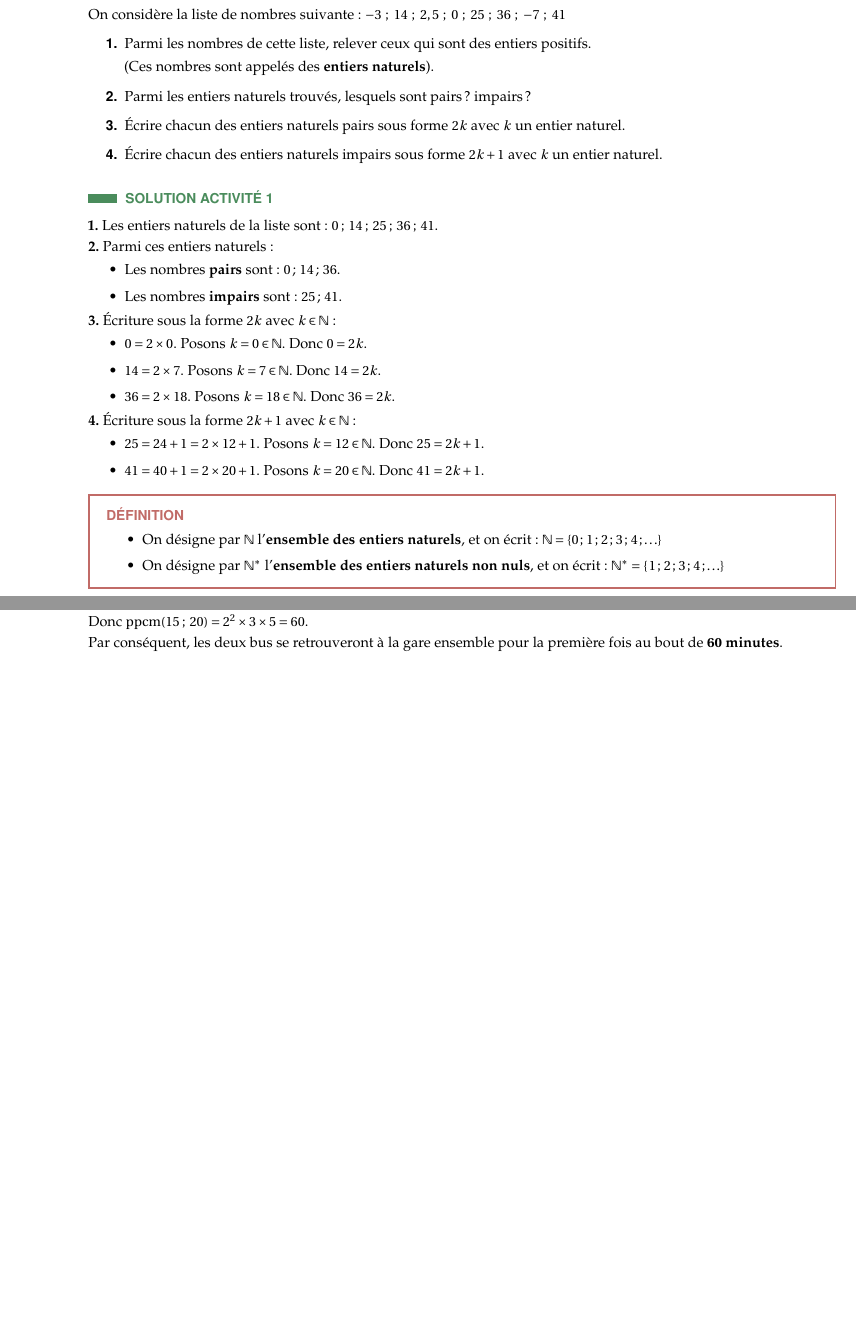
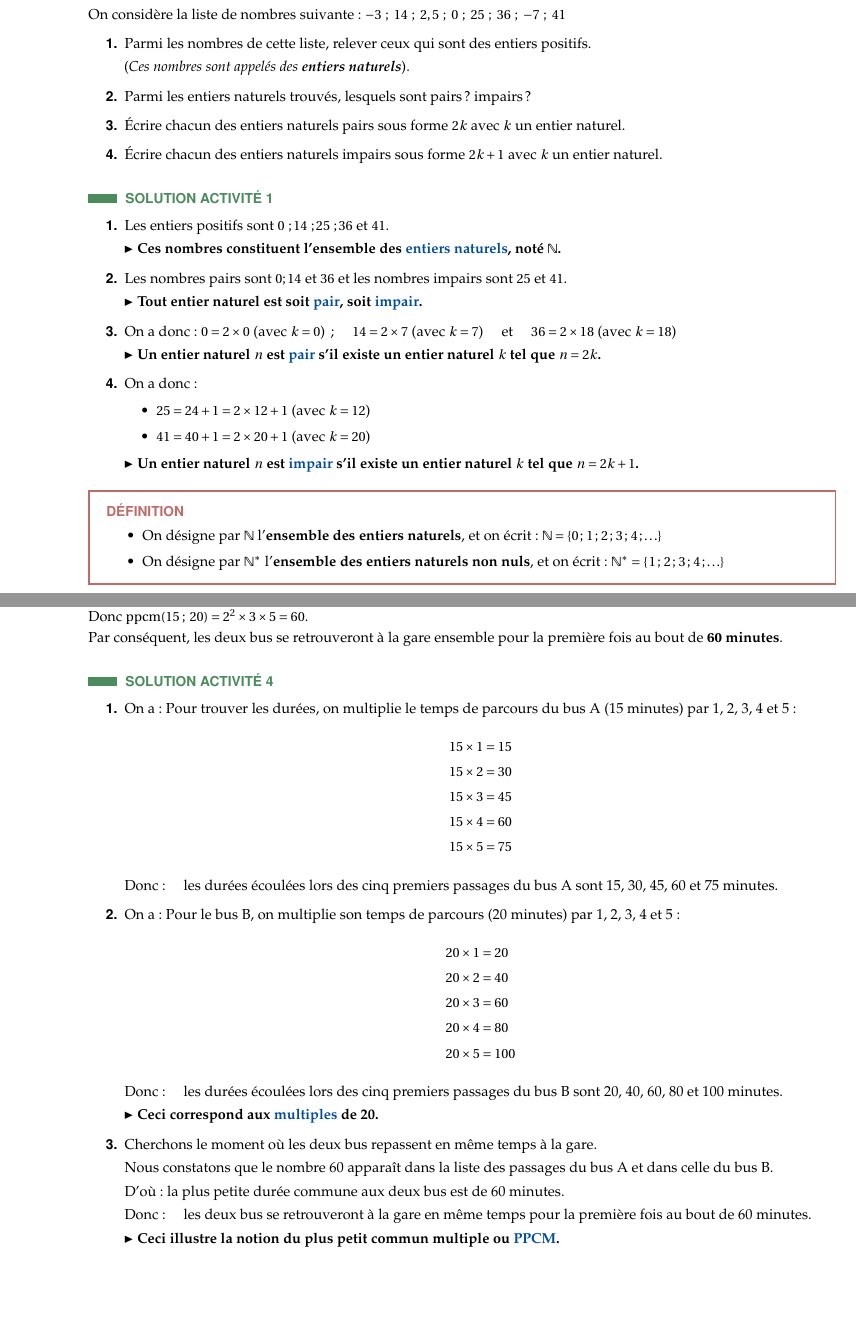
Before and after one commit to AyoubKaaz/pack-pedagogique, a LaTeX document (chapitres/ch01_arithmetique/source.tex): two parts of pages 1 and 6 of 7 before the commit and two parts of pages 1 and 6 of 8 after it, joined at a grey line, cut so that both start at the same text, the shorter picture padded with empty space. Compiled offline with pdfLaTeX.

Commit message:
okeeeeey

```diff
--- a/chapitres/ch01_arithmetique/source.tex
+++ b/chapitres/ch01_arithmetique/source.tex
@@ -24,7 +24,7 @@ $-3 \ ; \ 14 \ ; \ 2,5 \ ; \ 0 \ ; \ 25 \ ; \ 36 \ ; \ -7 \ ; \ 41$
 \begin{enumerate}
     \item Parmi les nombres de cette liste, relever ceux qui sont des entiers positifs.
 
-    (Ces nombres sont appelés des \textbf{entiers naturels}).
+    (\textit{Ces nombres sont appelés des \textbf{entiers naturels}}).
 
     \item Parmi les entiers naturels trouvés, lesquels sont pairs ? impairs ?
 
@@ -35,28 +35,28 @@ $-3 \ ; \ 14 \ ; \ 2,5 \ ; \ 0 \ ; \ 25 \ ; \ 36 \ ; \ -7 \ ; \ 41$
 
 %% SOLUTION_ACTIVITE
 \begin{Solution}[ACTIVITÉ][1]
+\begin{enumerate}
+    \item Les entiers positifs sont $0 ~; 14 ~; 25 ~; 36$ et $41$.
 
-\textbf{1.} Les entiers naturels de la liste sont : $0 \; ; \; 14 \; ; \; 25 \; ; \; 36 \; ; \; 41$.
+    $\blacktriangleright$ \textbf{Ces nombres constituent l'ensemble des \textcolor{PrimaryColor}{entiers naturels}, noté $\mathbb{N}$.}
 
-\textbf{2.} Parmi ces entiers naturels :
-\begin{itemize}
-    \item Les nombres \textbf{pairs} sont : $0$ ; $14$ ; $36$.
-    \item Les nombres \textbf{impairs} sont : $25$ ; $41$.
-\end{itemize}
+    \item Les nombres pairs sont $0 ; 14$ et $36$ et les nombres impairs sont $25$ et $41$.
 
-\textbf{3.} Écriture sous la forme $2k$ avec $k \in \N$ :
-\begin{itemize}
-    \item $0 = 2 \times 0$. Posons $k = 0 \in \N$. Donc $0 = 2k$.
-    \item $14 = 2 \times 7$. Posons $k = 7 \in \N$. Donc $14 = 2k$.
-    \item $36 = 2 \times 18$. Posons $k = 18 \in \N$. Donc $36 = 2k$.
-\end{itemize}
+    $\blacktriangleright$ \textbf{Tout entier naturel est soit \textcolor{PrimaryColor}{pair}, soit \textcolor{PrimaryColor}{impair}.}
 
-\textbf{4.} Écriture sous la forme $2k+1$ avec $k \in \N$ :
-\begin{itemize}
-    \item $25 = 24 + 1 = 2 \times 12 + 1$. Posons $k = 12 \in \N$. Donc $25 = 2k+1$.
-    \item $41 = 40 + 1 = 2 \times 20 + 1$. Posons $k = 20 \in \N$. Donc $41 = 2k+1$.
-\end{itemize}
+    \item On a donc :
+    $0 = 2 \times 0$ (avec $k=0$) \quad ; \quad $14 = 2 \times 7$ (avec $k=7$) \quad et \quad $36 = 2 \times 18$ (avec $k=18$)
 
+
+    $\blacktriangleright$ \textbf{Un entier naturel $n$ est \textcolor{PrimaryColor}{pair} s'il existe un entier naturel $k$ tel que $n = 2k$.}
+    \item On a donc :
+    \begin{itemize}
+        \item $25 = 24 + 1 = 2 \times 12 + 1$ (avec $k=12$)
+        \item $41 = 40 + 1 = 2 \times 20 + 1$ (avec $k=20$)
+    \end{itemize}
+
+    $\blacktriangleright$ \textbf{Un entier naturel $n$ est \textcolor{PrimaryColor}{impair} s'il existe un entier naturel $k$ tel que $n = 2k+1$.}
+\end{enumerate}
 \end{Solution}
 
 %% DEFINITION
@@ -550,6 +545,48 @@ Donc $\ppcm(15 \; ; \; 20) = 2^2 \times 3 \times 5 = 60$.
 
 Par conséquent, les deux bus se retrouveront à la gare ensemble pour la première fois au bout de $\mathbf{60}$ \textbf{minutes}.
 
+\end{Solution}
+
+
+%% SOLUTION_ACTIVITE
+\begin{Solution}[ACTIVITÉ][4]
+\begin{enumerate}
+    \item On a :
+    Pour trouver les durées, on multiplie le temps de parcours du bus A (15 minutes) par 1, 2, 3, 4 et 5 :
+    \begin{align*}
+        15 \times 1 &= 15 \\
+        15 \times 2 &= 30 \\
+        15 \times 3 &= 45 \\
+        15 \times 4 &= 60 \\
+        15 \times 5 &= 75
+    \end{align*}
+    Donc : \quad les durées écoulées lors des cinq premiers passages du bus A sont 15, 30, 45, 60 et 75 minutes.
+
+
+
+    \item On a :
+    Pour le bus B, on multiplie son temps de parcours (20 minutes) par 1, 2, 3, 4 et 5 :
+    \begin{align*}
+        20 \times 1 &= 20 \\
+        20 \times 2 &= 40 \\
+        20 \times 3 &= 60 \\
+        20 \times 4 &= 80 \\
+        20 \times 5 &= 100
+    \end{align*}
+    Donc : \quad les durées écoulées lors des cinq premiers passages du bus B sont 20, 40, 60, 80 et 100 minutes.
+
+    $\blacktriangleright$ \textbf{Ceci correspond aux \textcolor{PrimaryColor}{multiples} de 20.}
+
+    \item Cherchons le moment où les deux bus repassent en même temps à la gare.
+
+    Nous constatons que le nombre 60 apparaît dans la liste des passages du bus A et dans celle du bus B.
+
+    D'où : la plus petite durée commune aux deux bus est de 60 minutes.
+
+    Donc : \quad les deux bus se retrouveront à la gare en même temps pour la première fois au bout de 60 minutes.
+
+    $\blacktriangleright$ \textbf{Ceci illustre la notion du plus petit commun multiple ou \textcolor{PrimaryColor}{PPCM}.}
+\end{enumerate}
 \end{Solution}
 
 %% DEFINITION
```
Also changed, not shown: chapitres/ch01_arithmetique/source.tex (89 more changed lines).
